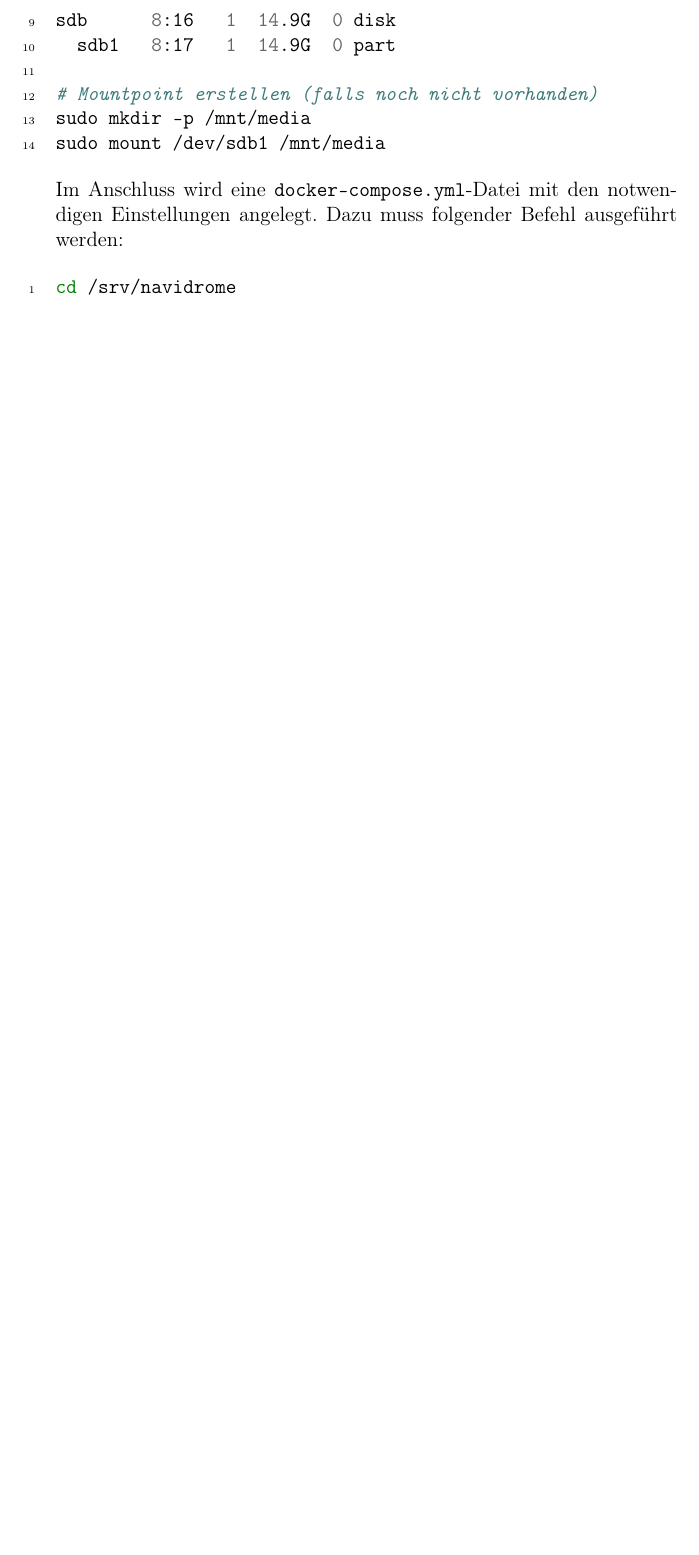
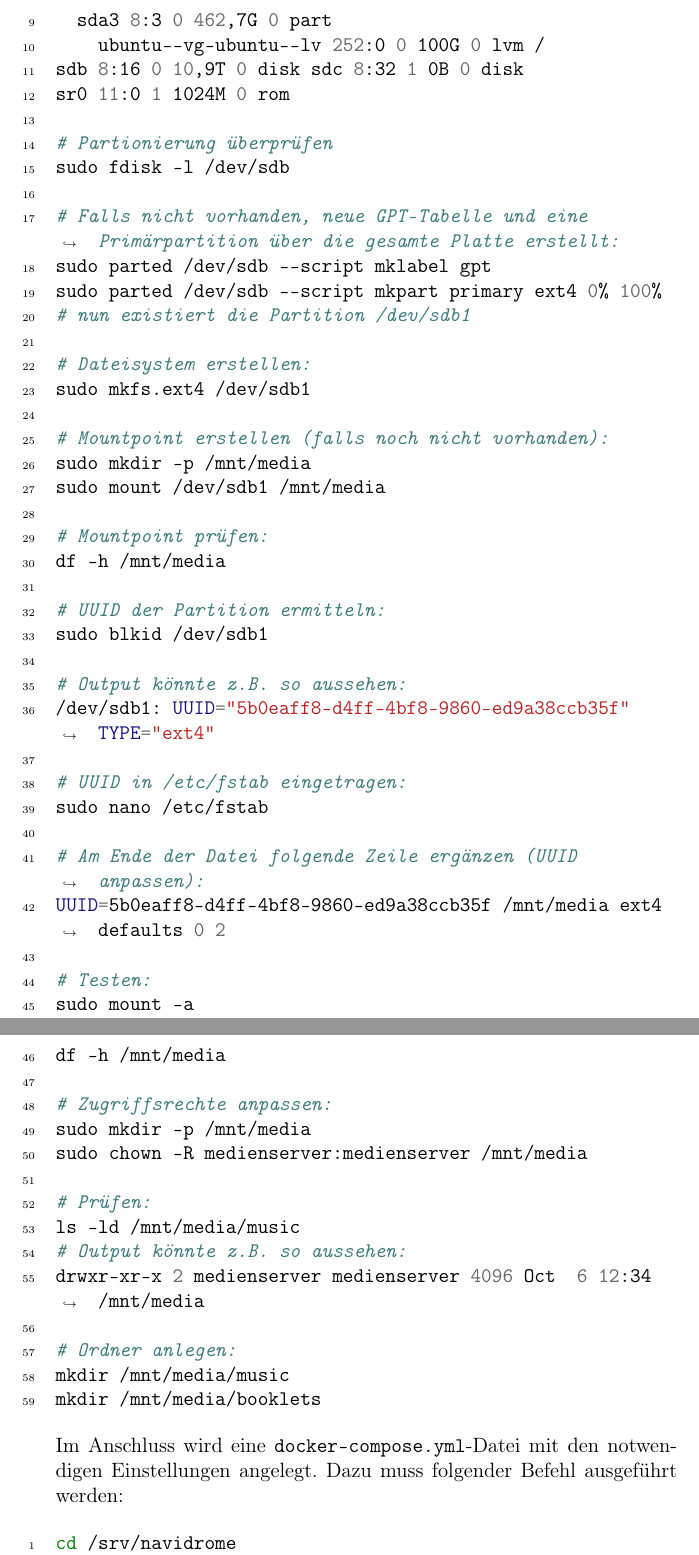
Before and after one commit to RathgebL/Bachelor_Thesis-New_Mediaserver, a LaTeX thesis (Dokumentation/Bachelor-Arbeit-Dokumentation.tex): part of page 41 of 59 before the commit and two parts of pages 41 and 42 of 60 after it, the two joined at a grey line, cut at the place of the change, the shorter picture padded with empty space. Compiled offline with pdfLaTeX.

Commit message:
Festplatte einrichten hinzufügen

```diff
--- a/Dokumentation/Bachelor-Arbeit-Dokumentation.tex
+++ b/Dokumentation/Bachelor-Arbeit-Dokumentation.tex
@@ -1119,24 +1119,69 @@ sudo mkdir -p /srv/navidrome
 sudo mkdir -p /srv/navidrome/data
     \end{minted}
 
-    Außerdem muss die Festplatte mit den Musikdateien (z.\,B. eine externe USB-Festplatte) eingebunden werden.
-
-    \begin{minted}[breaklines, linenos]{bash}
-# Platte anschließen und Gerät ermitteln (z.B. sdb1)
+    Außerdem muss die Festplatte mit den Musikdateien (z.\,B. eine interne Festplatte) eingebunden werden.
+
+    \begin{minted}[breaklines, linenos]{bash}
+# Platte montieren und Gerät ermitteln (z.B. sdb)
 lsblk
 
 # Output könnte z.B. so aussehen:
-NAME   MAJ:MIN RM   SIZE RO TYPE MOUNTPOINTS
-sda      8:0    0 238.5G  0 disk
-  sda1   8:1    0   512M  0 part /boot/efi
-  sda2   8:2    0   238G  0 part /
-sdb      8:16   1  14.9G  0 disk
-  sdb1   8:17   1  14.9G  0 part
-
-# Mountpoint erstellen (falls noch nicht vorhanden)
+NAME MAJ:MIN RM SIZE RO TYPE MOUNTPOINTS
+sda 8:0 0 465,8G 0 disk
+  sda1 8:1 0 1G 0 part /boot/efi
+  sda2 8:2 0 2G 0 part /boot
+  sda3 8:3 0 462,7G 0 part
+    ubuntu--vg-ubuntu--lv 252:0 0 100G 0 lvm /
+sdb 8:16 0 10,9T 0 disk sdc 8:32 1 0B 0 disk
+sr0 11:0 1 1024M 0 rom
+
+# Partionierung überprüfen
+sudo fdisk -l /dev/sdb
+
+# Falls nicht vorhanden, neue GPT-Tabelle und eine Primärpartition über die gesamte Platte erstellt:
+sudo parted /dev/sdb --script mklabel gpt
+sudo parted /dev/sdb --script mkpart primary ext4 0% 100%
+# nun existiert die Partition /dev/sdb1
+
+# Dateisystem erstellen:
+sudo mkfs.ext4 /dev/sdb1
+
+# Mountpoint erstellen (falls noch nicht vorhanden):
 sudo mkdir -p /mnt/media
 sudo mount /dev/sdb1 /mnt/media
-      \end{minted}
+
+# Mountpoint prüfen:
+df -h /mnt/media
+
+# UUID der Partition ermitteln:
+sudo blkid /dev/sdb1
+
+# Output könnte z.B. so aussehen:
+/dev/sdb1: UUID="5b0eaff8-d4ff-4bf8-9860-ed9a38ccb35f" TYPE="ext4"
+
+# UUID in /etc/fstab eingetragen:
+sudo nano /etc/fstab
+
+# Am Ende der Datei folgende Zeile ergänzen (UUID anpassen):
+UUID=5b0eaff8-d4ff-4bf8-9860-ed9a38ccb35f /mnt/media ext4 defaults 0 2
+
+# Testen:
+sudo mount -a
+df -h /mnt/media
+
+# Zugriffsrechte anpassen:
+sudo mkdir -p /mnt/media
+sudo chown -R medienserver:medienserver /mnt/media
+
+# Prüfen:
+ls -ld /mnt/media/music
+# Output könnte z.B. so aussehen:
+drwxr-xr-x 2 medienserver medienserver 4096 Oct  6 12:34 /mnt/media
+
+# Ordner anlegen:
+mkdir /mnt/media/music
+mkdir /mnt/media/booklets
+\end{minted}
 
     Im Anschluss wird eine \texttt{docker-compose.yml}-Datei mit den notwendigen Einstellungen angelegt.
     Dazu muss folgender Befehl ausgeführt werden:
```
